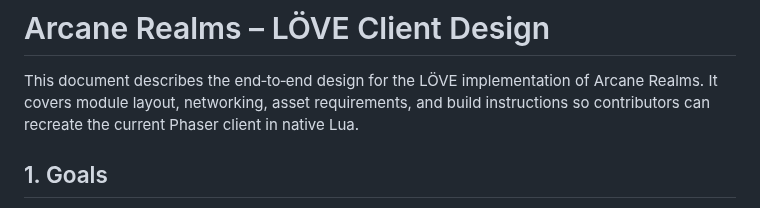
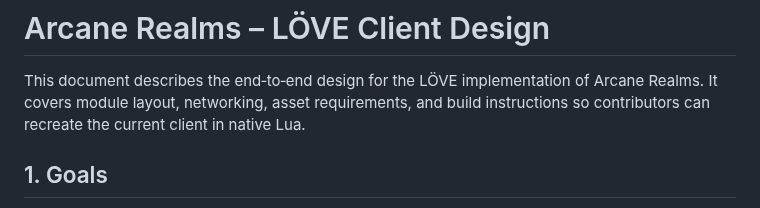
Before and after one commit to ibNez/Arcane-Realms, a Markdown page: docs/love-design.md, the part around the change. Drawn GitHub-style.

```diff
--- a/docs/love-design.md
+++ b/docs/love-design.md
@@ -2,7 +2,7 @@
 
 This document describes the end‑to‑end design for the LÖVE implementation of Arcane Realms. It covers
 module layout, networking, asset requirements, and build instructions so contributors can recreate the
-current Phaser client in native Lua.
+current client in native Lua.
 
 ## 1. Goals
 - Native desktop client using [LÖVE 11.x](https://love2d.org/) for rendering and input.
```
Also changed, not shown: CONTRIBUTING.md (+1 -1 lines), docs/environment-builder.md (+1 -1 lines).
